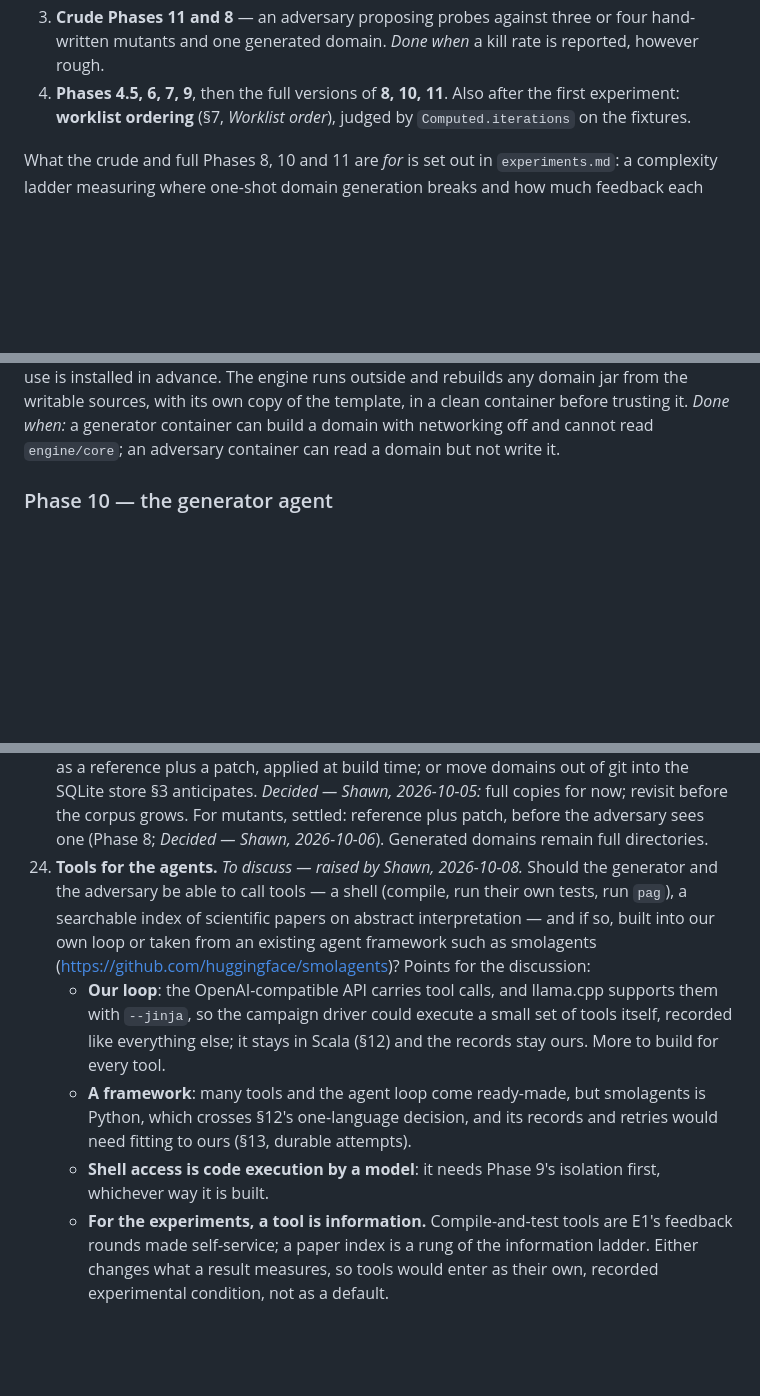
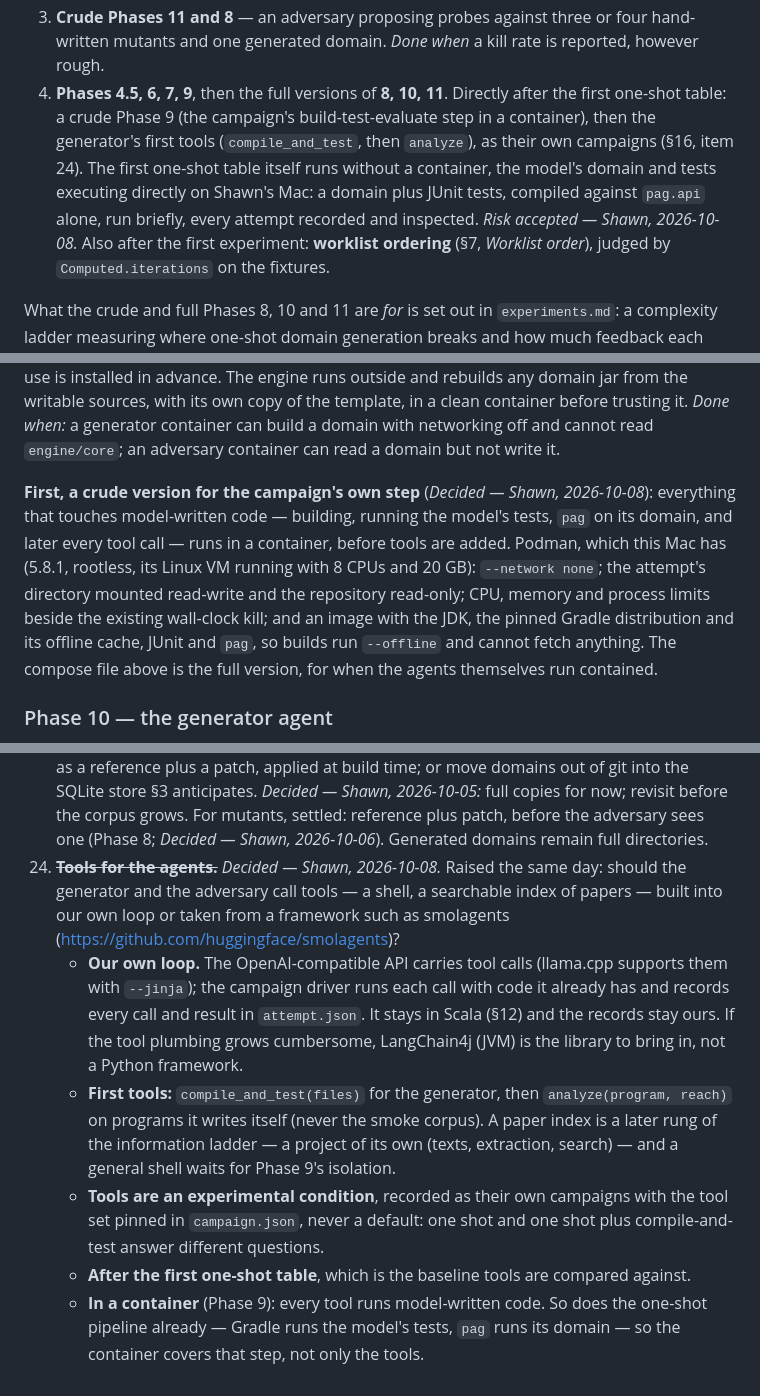
Before and after one commit to ftc/program_analysis_generator, a Markdown page: implementation_strategy.md, 3 parts joined by grey strips. GitHub-like rendering; blank space fills up the shorter version.

Commit message:
Notes on containers for later.

```diff
--- a/implementation_strategy.md
+++ b/implementation_strategy.md
@@ -1829,6 +1829,13 @@ rest:
    four hand-written mutants and one generated domain. *Done when* a kill rate
    is reported, however rough.
 4. **Phases 4.5, 6, 7, 9**, then the full versions of **8, 10, 11**.
+   Directly after the first one-shot table: a crude Phase 9 (the campaign's
+   build-test-evaluate step in a container), then the generator's first tools
+   (`compile_and_test`, then `analyze`), as their own campaigns (§16, item 24).
+   The first one-shot table itself runs without a container, the model's domain
+   and tests executing directly on Shawn's Mac: a domain plus JUnit tests,
+   compiled against `pag.api` alone, run briefly, every attempt recorded and
+   inspected. *Risk accepted — Shawn, 2026-10-08.*
    Also after the first experiment: **worklist ordering** (§7, *Worklist
    order*), judged by `Computed.iterations` on the fixtures.
 
@@ -2053,6 +2060,17 @@ before trusting it.
 *Done when:* a generator container can build a domain with networking off and
 cannot read `engine/core`; an adversary container can read a domain but not
 write it.
+
+**First, a crude version for the campaign's own step** (*Decided — Shawn,
+2026-10-08*): everything that touches model-written code — building, running the
+model's tests, `pag` on its domain, and later every tool call — runs in a
+container, before tools are added. Podman, which this Mac has (5.8.1, rootless,
+its Linux VM running with 8 CPUs and 20 GB): `--network none`; the attempt's
+directory mounted read-write and the repository read-only; CPU, memory and
+process limits beside the existing wall-clock kill; and an image with the JDK,
+the pinned Gradle distribution and its offline cache, JUnit and `pag`, so builds
+run `--offline` and cannot fetch anything. The compose file above is the full
+version, for when the agents themselves run contained.
 
 ### Phase 10 — the generator agent
 First code in `campaign/` (§12): generate → build → `pag analyze` on a smoke
@@ -2322,22 +2340,26 @@ framework, library, or the OS.
     copies for now; revisit before the corpus grows. For mutants, settled:
     reference plus patch, before the adversary sees one (Phase 8; *Decided —
     Shawn, 2026-10-06*). Generated domains remain full directories.
-24. **Tools for the agents.** *To discuss — raised by Shawn, 2026-10-08.* Should
-    the generator and the adversary be able to call tools — a shell (compile,
-    run their own tests, run `pag`), a searchable index of scientific papers on
-    abstract interpretation — and if so, built into our own loop or taken from an
-    existing agent framework such as smolagents
-    (https://github.com/huggingface/smolagents)? Points for the discussion:
-    - **Our loop**: the OpenAI-compatible API carries tool calls, and llama.cpp
-      supports them with `--jinja`, so the campaign driver could execute a small
-      set of tools itself, recorded like everything else; it stays in Scala (§12)
-      and the records stay ours. More to build for every tool.
-    - **A framework**: many tools and the agent loop come ready-made, but
-      smolagents is Python, which crosses §12's one-language decision, and its
-      records and retries would need fitting to ours (§13, durable attempts).
-    - **Shell access is code execution by a model**: it needs Phase 9's isolation
-      first, whichever way it is built.
-    - **For the experiments, a tool is information.** Compile-and-test tools are
-      E1's feedback rounds made self-service; a paper index is a rung of the
-      information ladder. Either changes what a result measures, so tools would
-      enter as their own, recorded experimental condition, not as a default.
+24. ~~**Tools for the agents.**~~ *Decided — Shawn, 2026-10-08.* Raised the same
+    day: should the generator and the adversary call tools — a shell, a
+    searchable index of papers — built into our own loop or taken from a
+    framework such as smolagents (https://github.com/huggingface/smolagents)?
+    - **Our own loop.** The OpenAI-compatible API carries tool calls (llama.cpp
+      supports them with `--jinja`); the campaign driver runs each call with
+      code it already has and records every call and result in `attempt.json`.
+      It stays in Scala (§12) and the records stay ours. If the tool plumbing
+      grows cumbersome, LangChain4j (JVM) is the library to bring in, not a
+      Python framework.
+    - **First tools:** `compile_and_test(files)` for the generator, then
+      `analyze(program, reach)` on programs it writes itself (never the smoke
+      corpus). A paper index is a later rung of the information ladder — a
+      project of its own (texts, extraction, search) — and a general shell waits
+      for Phase 9's isolation.
+    - **Tools are an experimental condition**, recorded as their own campaigns
+      with the tool set pinned in `campaign.json`, never a default: one shot and
+      one shot plus compile-and-test answer different questions.
+    - **After the first one-shot table**, which is the baseline tools are
+      compared against.
+    - **In a container** (Phase 9): every tool runs model-written code. So does
+      the one-shot pipeline already — Gradle runs the model's tests, `pag` runs
+      its domain — so the container covers that step, not only the tools.
```
